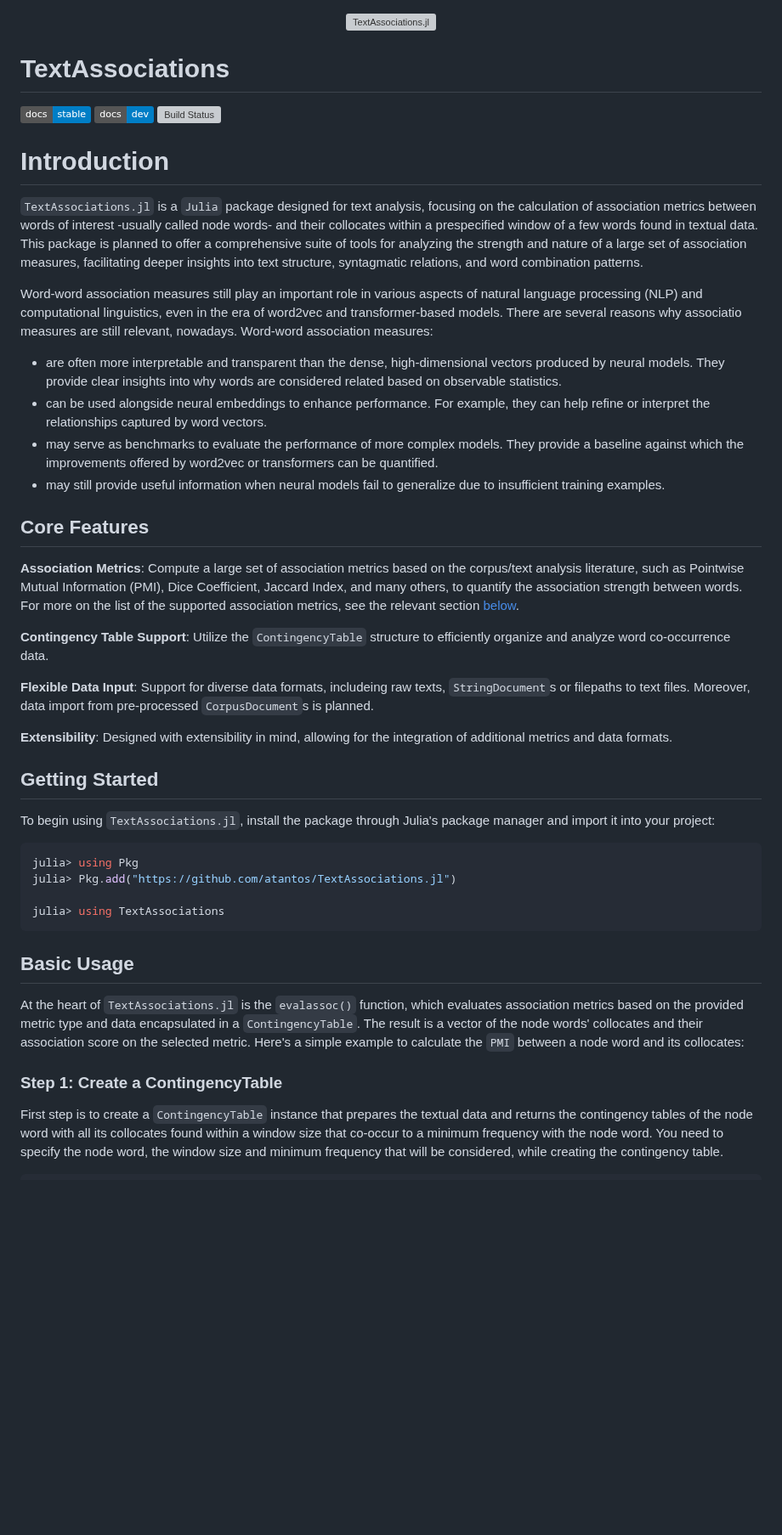
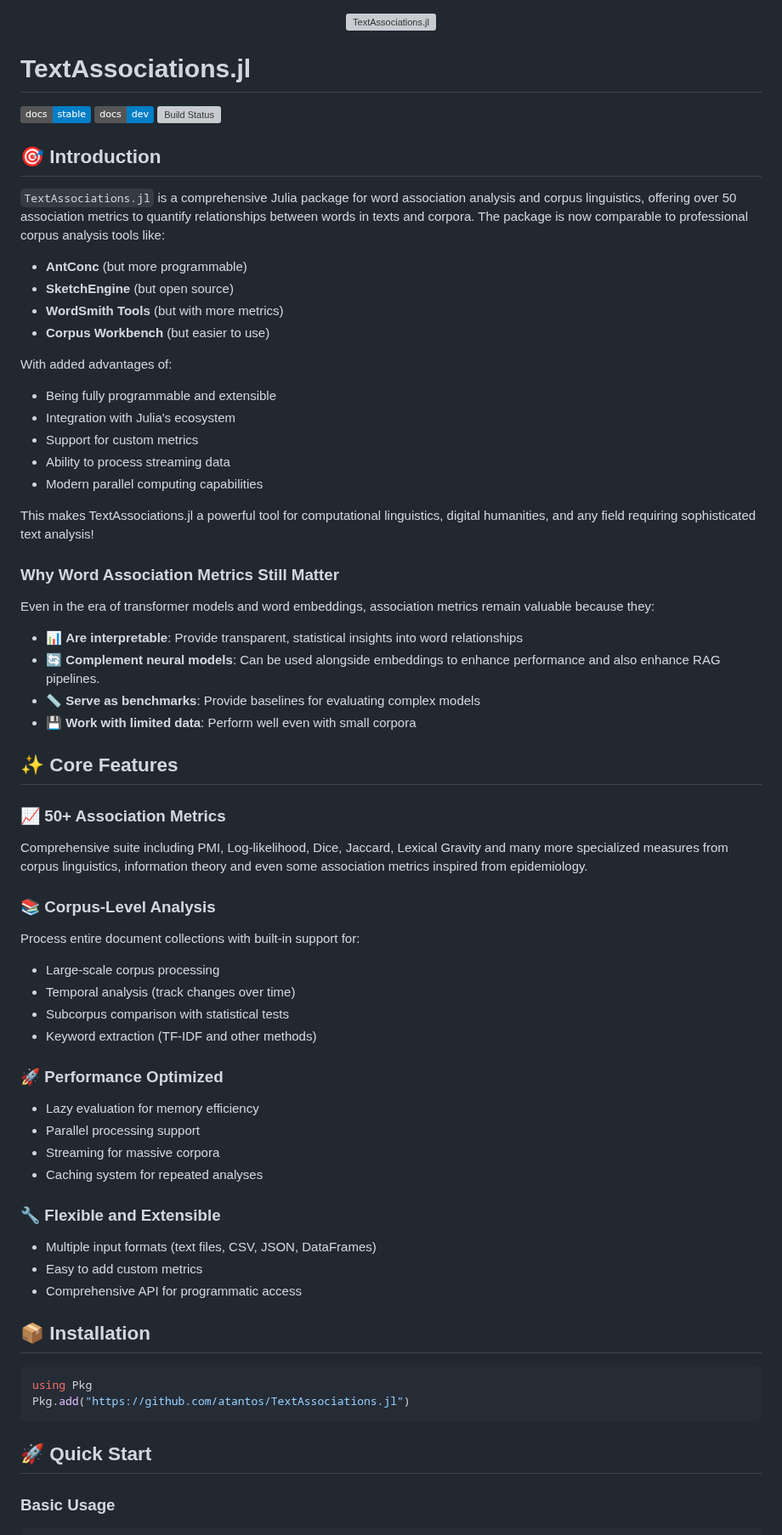
Before and after one commit to atantos/TextAssociations.jl, a Markdown page: README.md, the part around one of its changes. Shown at 85% size. Drawn GitHub-style; badges without logos; blank space fills up the shorter version; grey boxes are pictures that could not be loaded.

````diff
--- a/README.md
+++ b/README.md
@@ -2,50 +2,69 @@
   <img src="https://github.com/atantos/TextAssociations.jl/raw/main/assets/TextAssociations_logo.png" alt="TextAssociations.jl" width="1100" height="400"/>
 </p>
 
-# TextAssociations
+# TextAssociations.jl
 
 [![Stable](https://img.shields.io/badge/docs-stable-blue.svg)](https://atantos.github.io/TextAssociations.jl/stable/)
 [![Dev](https://img.shields.io/badge/docs-dev-blue.svg)](https://atantos.github.io/TextAssociations.jl/dev/)
 [![Build Status](https://github.com/atantos/TextAssociations.jl/actions/workflows/CI.yml/badge.svg?branch=main)](https://github.com/atantos/TextAssociations.jl/actions/workflows/CI.yml?query=branch%3Amain)
 
-# Introduction
+## 🎯 Introduction
 
-`TextAssociations.jl` is a `Julia` package designed for text analysis, focusing on the calculation of association metrics between words of interest -usually called node words- and their collocates within a prespecified window of a few words found in textual data. This package is planned to offer a comprehensive suite of tools for analyzing the strength and nature of a large set of association measures, facilitating deeper insights into text structure, syntagmatic relations, and word combination patterns.
+`TextAssociations.jl` is a comprehensive Julia package for word association analysis and corpus linguistics, offering over 50 association metrics to quantify relationships between words in texts and corpora. The package is now comparable to professional corpus analysis tools like:
+- **AntConc** (but more programmable)
+- **SketchEngine** (but open source)
+- **WordSmith Tools** (but with more metrics)
+- **Corpus Workbench** (but easier to use)
 
-Word-word association measures still play an important role in various aspects of natural language processing (NLP) and computational linguistics, even in the era of word2vec and transformer-based models. There are several reasons why associatio measures are still relevant, nowadays. Word-word association measures:
+With added advantages of:
+- Being fully programmable and extensible
+- Integration with Julia's ecosystem
+- Support for custom metrics
+- Ability to process streaming data
+- Modern parallel computing capabilities
 
-- are often more interpretable and transparent than the dense, high-dimensional vectors produced by neural models. They provide clear insights into why words are considered related based on observable statistics.
-- can be used alongside neural embeddings to enhance performance. For example, they can help refine or interpret the relationships captured by word vectors.
-- may serve as benchmarks to evaluate the performance of more complex models. They provide a baseline against which the improvements offered by word2vec or transformers can be quantified.
-- may still provide useful information when neural models fail to generalize due to insufficient training examples.
+This makes TextAssociations.jl a powerful tool for computational linguistics, digital humanities, and any field requiring sophisticated text analysis!
 
-## Core Features
+### Why Word Association Metrics Still Matter
 
-**Association Metrics**: Compute a large set of association metrics based on the corpus/text analysis literature, such as Pointwise Mutual Information (PMI), Dice Coefficient, Jaccard Index, and many others, to quantify the association strength between words. For more on the list of the supported association metrics, see the relevant section [below](#supported-metrics).
+Even in the era of transformer models and word embeddings, association metrics remain valuable because they:
+- 📊 **Are interpretable**: Provide transparent, statistical insights into word relationships
+- 🔄 **Complement neural models**: Can be used alongside embeddings to enhance performance and also enhance RAG pipelines.
+- 📏 **Serve as benchmarks**: Provide baselines for evaluating complex models
+- 💾 **Work with limited data**: Perform well even with small corpora
 
-**Contingency Table Support**: Utilize the `ContingencyTable` structure to efficiently organize and analyze word co-occurrence data.
+## ✨ Core Features
 
-**Flexible Data Input**: Support for diverse data formats, includeing raw texts, `StringDocument`s or filepaths to text files. Moreover, data import from pre-processed `CorpusDocument`s is planned.
+### 📈 **50+ Association Metrics**
+Comprehensive suite including PMI, Log-likelihood, Dice, Jaccard, Lexical Gravity and many more specialized measures from corpus linguistics, information theory and even some association metrics inspired from epidemiology.
 
-**Extensibility**: Designed with extensibility in mind, allowing for the integration of additional metrics and data formats.
+### 📚 **Corpus-Level Analysis**
+Process entire document collections with built-in support for:
+- Large-scale corpus processing
+- Temporal analysis (track changes over time)
+- Subcorpus comparison with statistical tests
+- Keyword extraction (TF-IDF and other methods)
 
-## Getting Started
+### 🚀 **Performance Optimized**
+- Lazy evaluation for memory efficiency
+- Parallel processing support
+- Streaming for massive corpora
+- Caching system for repeated analyses
 
-To begin using `TextAssociations.jl`, install the package through Julia's package manager and import it into your project:
+### 🔧 **Flexible and Extensible**
+- Multiple input formats (text files, CSV, JSON, DataFrames)
+- Easy to add custom metrics
+- Comprehensive API for programmatic access
+
+## 📦 Installation
 
 ```julia
-julia> using Pkg
-julia> Pkg.add("https://github.com/atantos/TextAssociations.jl")
-
-julia> using TextAssociations
+using Pkg
+Pkg.add("https://github.com/atantos/TextAssociations.jl")
 ```
 
-## Basic Usage
+## 🚀 Quick Start
 
-At the heart of `TextAssociations.jl` is the `evalassoc()` function, which evaluates association metrics based on the provided metric type and data encapsulated in a `ContingencyTable`. The result is a vector of the node words' collocates and their association score on the selected metric. Here's a simple example to calculate the `PMI` between a node word and its collocates:
-
-### Step 1: Create a ContingencyTable
-
-First step is to create a `ContingencyTable` instance that prepares the textual data and returns the contingency tables of the node word with all its collocates found within a window size that co-occur to a minimum frequency with the node word. You need to specify the node word, the window size and minimum frequency that will be considered, while creating the contingency table.
+### Basic Usage
 
 ```julia
````
Also changed, not shown: other parts of README.md (+292 -109 lines).
